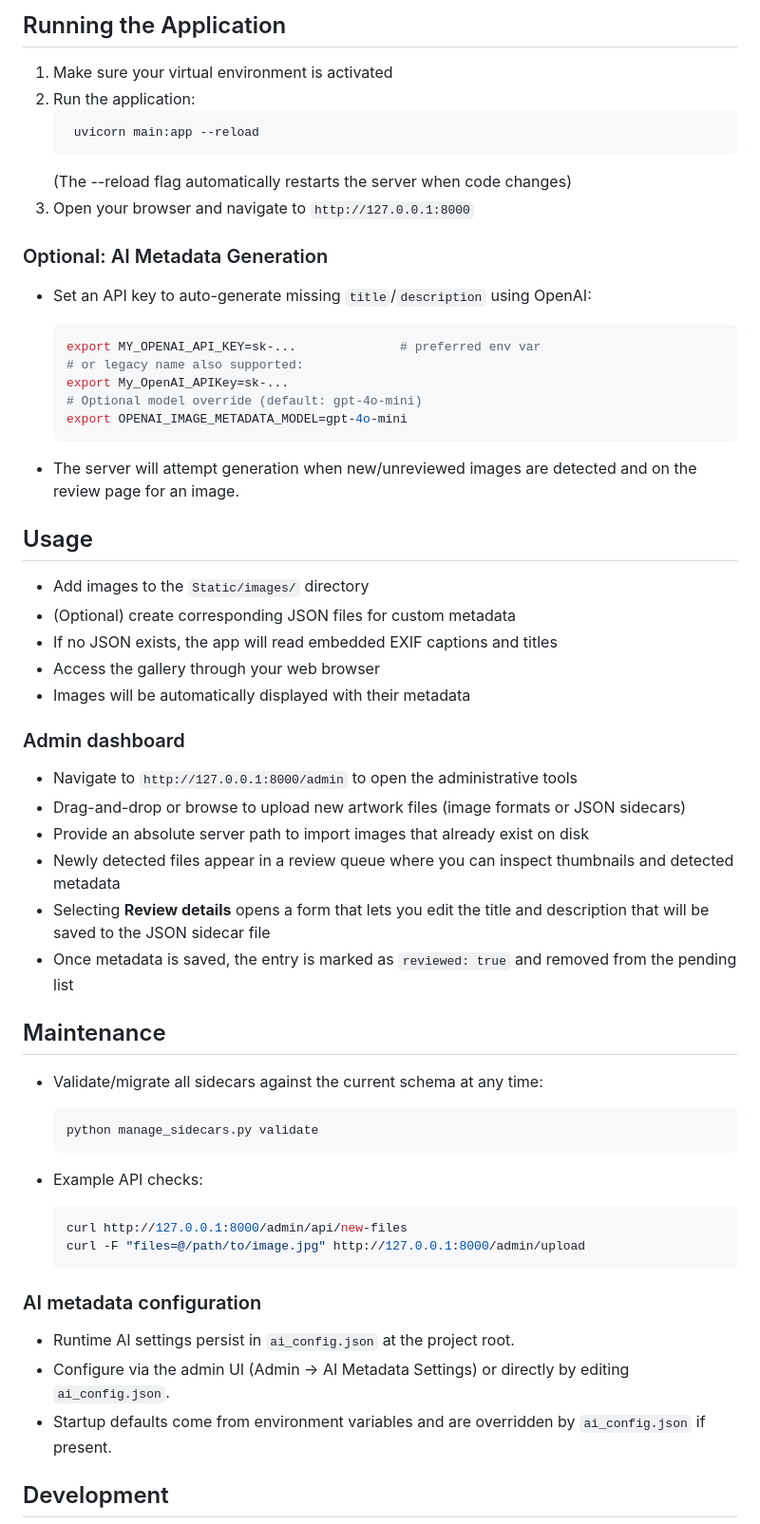
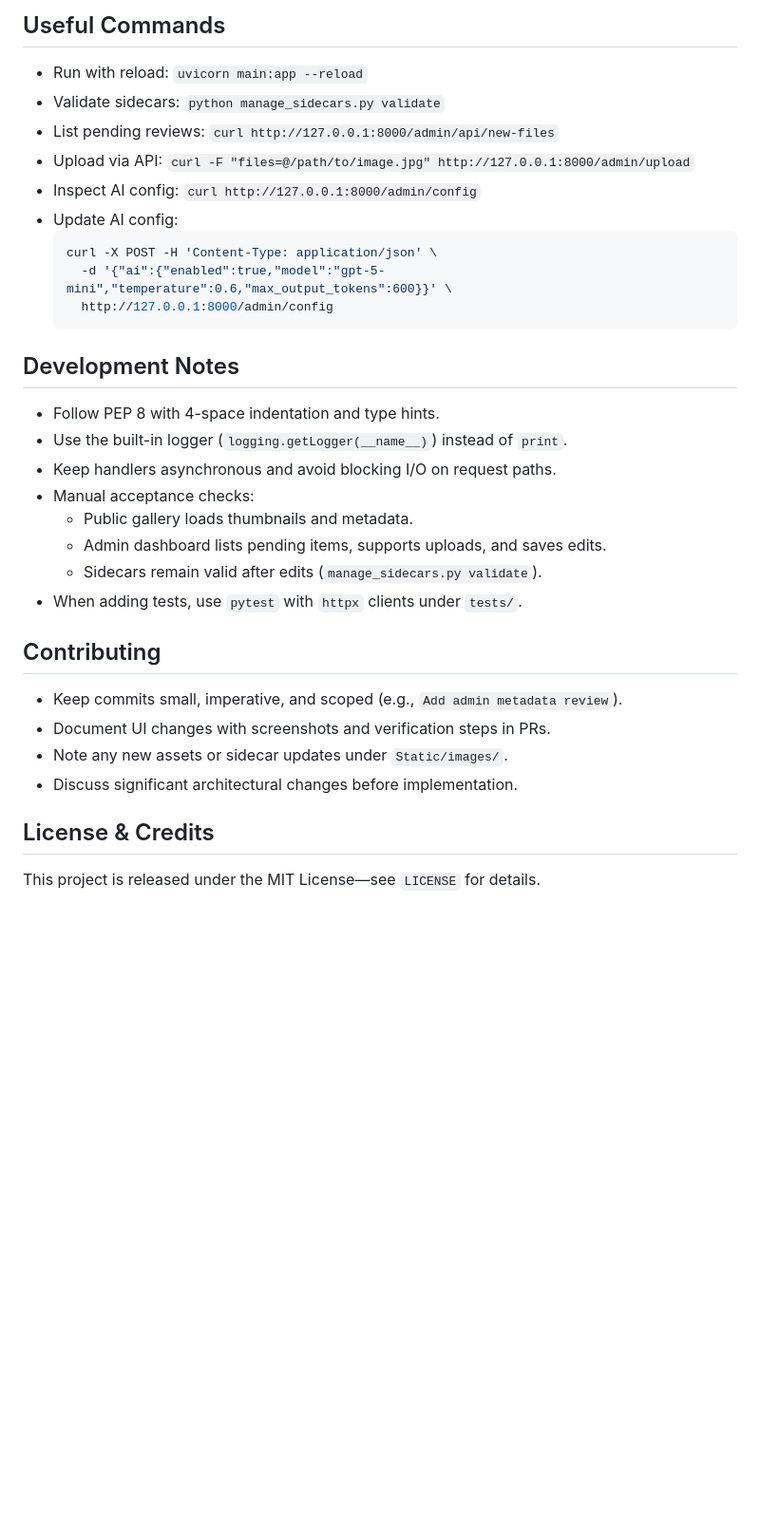
Before and after one commit to adamtasteslikegood/ArtazzenDotCom, a Markdown page: Readme.md, the part around one of its changes. Shown at 95% size. Drawn GitHub-style; blank space fills up the shorter version.

Commit message:
updated AGENTS.md and added MIT license, updated README (abbgd)

````diff
--- a/Readme.md
+++ b/Readme.md
@@ -64,65 +59,33 @@ project_root/
 
-## Running the Application
-
-1. Make sure your virtual environment is activated
-2. Run the application:
-   ```bash
-    uvicorn main:app --reload
-   ```
-   (The --reload flag automatically restarts the server when code changes)
-3. Open your browser and navigate to `http://127.0.0.1:8000`
-
-### Optional: AI Metadata Generation
-
-- Set an API key to auto-generate missing `title`/`description` using OpenAI:
-
+## Useful Commands
+- Run with reload: `uvicorn main:app --reload`
+- Validate sidecars: `python manage_sidecars.py validate`
+- List pending reviews: `curl http://127.0.0.1:8000/admin/api/new-files`
+- Upload via API: `curl -F "files=@/path/to/image.jpg" http://127.0.0.1:8000/admin/upload`
+- Inspect AI config: `curl http://127.0.0.1:8000/admin/config`
+- Update AI config:
   ```bash
-  export MY_OPENAI_API_KEY=sk-...              # preferred env var
-  # or legacy name also supported:
-  export My_OpenAI_APIKey=sk-...
-  # Optional model override (default: gpt-4o-mini)
-  export OPENAI_IMAGE_METADATA_MODEL=gpt-4o-mini
+  curl -X POST -H 'Content-Type: application/json' \
+    -d '{"ai":{"enabled":true,"model":"gpt-5-mini","temperature":0.6,"max_output_tokens":600}}' \
+    http://127.0.0.1:8000/admin/config
   ```
 
-- The server will attempt generation when new/unreviewed images are detected and on the review page for an image.
+## Development Notes
+- Follow PEP 8 with 4-space indentation and type hints.
+- Use the built-in logger (`logging.getLogger(__name__)`) instead of `print`.
+- Keep handlers asynchronous and avoid blocking I/O on request paths.
+- Manual acceptance checks:
+  - Public gallery loads thumbnails and metadata.
+  - Admin dashboard lists pending items, supports uploads, and saves edits.
+  - Sidecars remain valid after edits (`manage_sidecars.py validate`).
+- When adding tests, use `pytest` with `httpx` clients under `tests/`.
 
-## Usage
+## Contributing
+- Keep commits small, imperative, and scoped (e.g., `Add admin metadata review`).
+- Document UI changes with screenshots and verification steps in PRs.
+- Note any new assets or sidecar updates under `Static/images/`.
+- Discuss significant architectural changes before implementation.
 
-- Add images to the `Static/images/` directory
-- (Optional) create corresponding JSON files for custom metadata
-- If no JSON exists, the app will read embedded EXIF captions and titles
-- Access the gallery through your web browser
-- Images will be automatically displayed with their metadata
+## License & Credits
+This project is released under the MIT License—see `LICENSE` for details.
 
-### Admin dashboard
-
-- Navigate to `http://127.0.0.1:8000/admin` to open the administrative tools
-- Drag-and-drop or browse to upload new artwork files (image formats or JSON sidecars)
-- Provide an absolute server path to import images that already exist on disk
-- Newly detected files appear in a review queue where you can inspect thumbnails and detected metadata
-- Selecting **Review details** opens a form that lets you edit the title and description that will be saved to the JSON sidecar file
-- Once metadata is saved, the entry is marked as `reviewed: true` and removed from the pending list
-
-## Maintenance
-
-- Validate/migrate all sidecars against the current schema at any time:
-
-  ```bash
-  python manage_sidecars.py validate
-  ```
-
-- Example API checks:
-
-  ```bash
-  curl http://127.0.0.1:8000/admin/api/new-files
-  curl -F "files=@/path/to/image.jpg" http://127.0.0.1:8000/admin/upload
-  ```
-
-### AI metadata configuration
-
-- Runtime AI settings persist in `ai_config.json` at the project root.
-- Configure via the admin UI (Admin → AI Metadata Settings) or directly by editing `ai_config.json`.
-- Startup defaults come from environment variables and are overridden by `ai_config.json` if present.
-
-## Development
-
````
Also changed, not shown: other parts of Readme.md (+50 -70 lines), AGENTS.md (+43 -42 lines).
